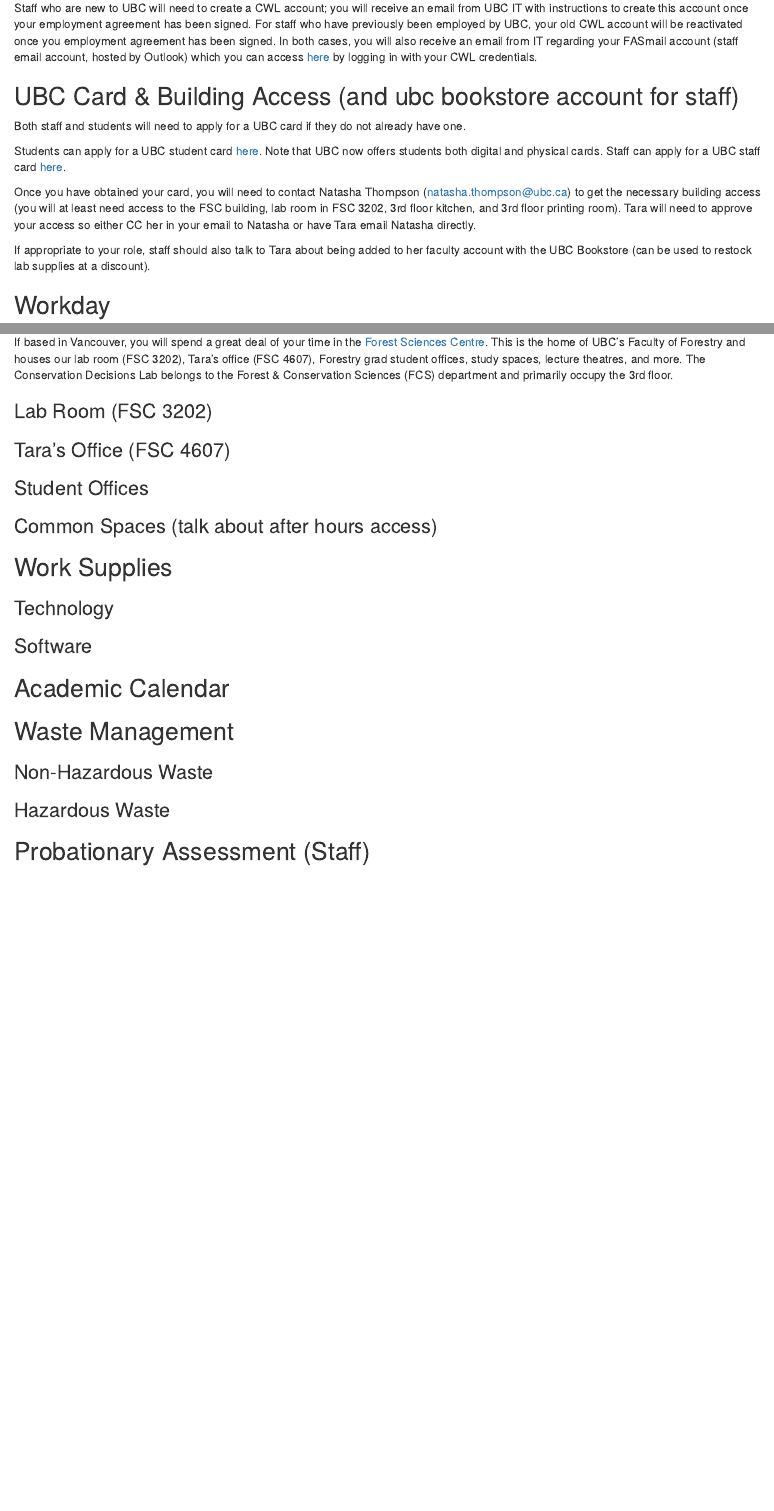
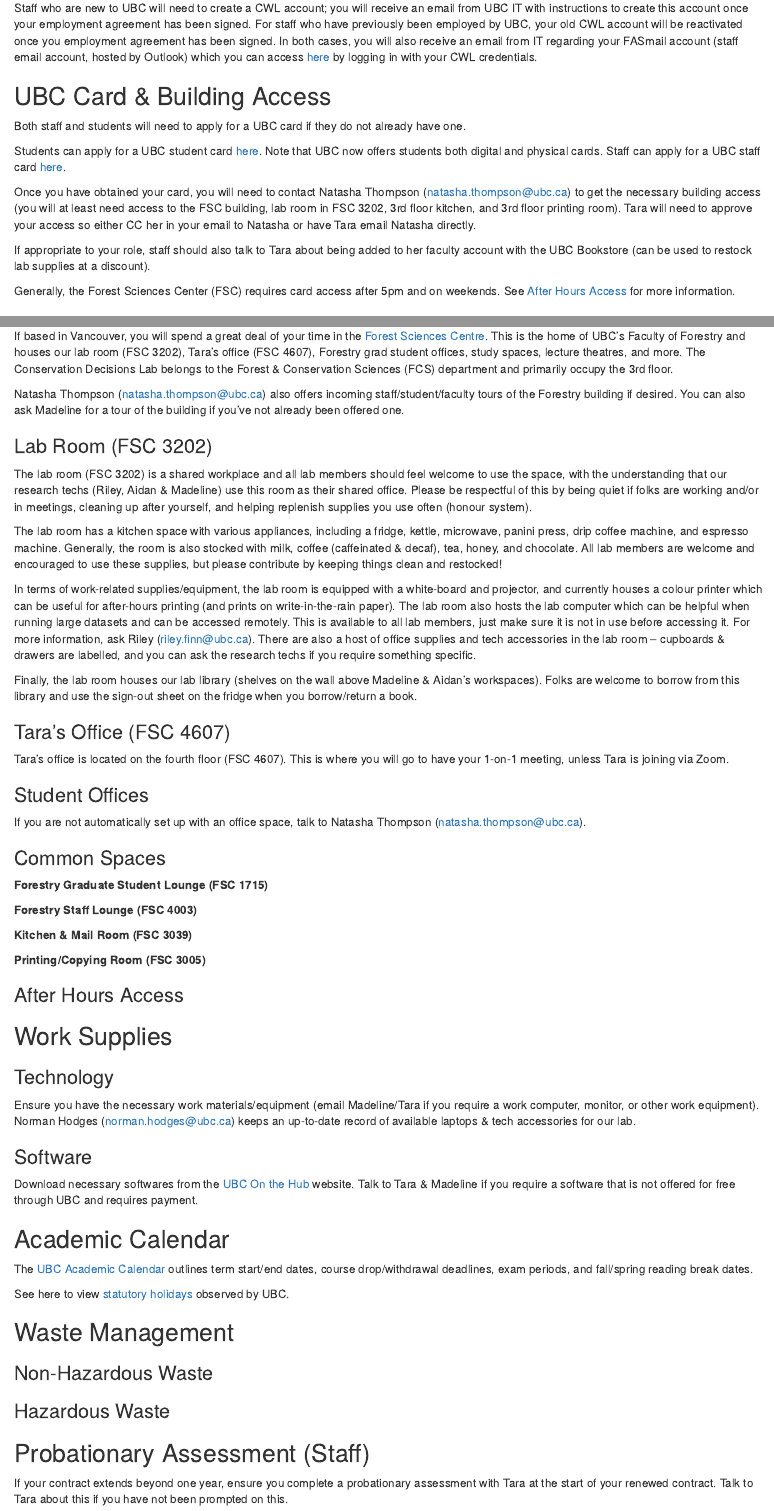
Before and after one commit to ConservationDecisionsLab/CDL-lab-handbook, an R Markdown document (08-orientation.Rmd): the page in a window 1100 px wide, from 270 px down, and a second part further down, joined at a grey line. Rendered offline with R 4.5, knitr and Pandoc, with nearby package versions; drawn as R Markdown's standard HTML page in place of the format the file asks for.

Commit message:
Update 08-orientation.Rmd

```diff
--- a/08-orientation.Rmd
+++ b/08-orientation.Rmd
@@ -10,7 +10,7 @@
 
 Staff who are new to UBC will need to create a CWL account; you will receive an email from UBC IT with instructions to create this account once your employment agreement has been signed. For staff who have previously been employed by UBC, your old CWL account will be reactivated once you employment agreement has been signed. In both cases, you will also receive an email from IT regarding your FASmail account (staff email account, hosted by Outlook) which you can access [here](https://outlook.office.com/mail/) by logging in with your CWL credentials.
 
-## UBC Card & Building Access (and ubc bookstore account for staff) {-#access}
+## UBC Card & Building Access {-#access}
 
 Both staff and students will need to apply for a UBC card if they do not already have one.
 
@@ -19,6 +19,8 @@
 Once you have obtained your card, you will need to contact Natasha Thompson (<natasha.thompson@ubc.ca>) to get the necessary building access (you will at least need access to the FSC building, lab room in FSC 3202, 3rd floor kitchen, and 3rd floor printing room). Tara will need to approve your access so either CC her in your email to Natasha or have Tara email Natasha directly.
 
 If appropriate to your role, staff should also talk to Tara about being added to her faculty account with the UBC Bookstore (can be used to restock lab supplies at a discount).
+
+Generally, the Forest Sciences Center (FSC) requires card access after 5pm and on weekends. See [After Hours Access](#afterhoursaccess) for more information.
 
 ## Workday {-#workday}
 
@@ -38,21 +40,55 @@
 
 If based in Vancouver, you will spend a great deal of your time in the [Forest Sciences Centre](https://www.google.com/maps/place/UBC+Faculty+of+Forestry/@49.2608897,-123.2505023,17z/data=!4m6!3m5!1s0x548672cbc1b06175:0xcf03ffb2c3a1dafb!8m2!3d49.2604859!4d-123.2488265!16s%2Fg%2F11bw_6ls11?entry=ttu&g_ep=EgoyMDI1MDEyMi4wIKXMDSoASAFQAw%3D%3D). This is the home of UBC's Faculty of Forestry and houses our lab room (FSC 3202), Tara's office (FSC 4607), Forestry grad student offices, study spaces, lecture theatres, and more. The Conservation Decisions Lab belongs to the Forest & Conservation Sciences (FCS) department and primarily occupy the 3rd floor.
 
+Natasha Thompson (<natasha.thompson@ubc.ca>) also offers incoming staff/student/faculty tours of the Forestry building if desired. You can also ask Madeline for a tour of the building if you've not already been offered one.
+
 ### Lab Room (FSC 3202) {-#labroom}
+
+The lab room (FSC 3202) is a shared workplace and all lab members should feel welcome to use the space, with the understanding that our research techs (Riley, Aidan & Madeline) use this room as their shared office. Please be respectful of this by being quiet if folks are working and/or in meetings, cleaning up after yourself, and helping replenish supplies you use often (honour system).
+
+The lab room has a kitchen space with various appliances, including a fridge, kettle, microwave, panini press, drip coffee machine, and espresso machine. Generally, the room is also stocked with milk, coffee (caffeinated & decaf), tea, honey, and chocolate. All lab members are welcome and encouraged to use these supplies, but please contribute by keeping things clean and restocked!
+
+In terms of work-related supplies/equipment, the lab room is equipped with a white-board and projector, and currently houses a colour printer which can be useful for after-hours printing (and prints on write-in-the-rain paper). The lab room also hosts the lab computer which can be helpful when running large datasets and can be accessed remotely. This is available to all lab members, just make sure it is not in use before accessing it. For more information, ask Riley (<riley.finn@ubc.ca>). There are also a host of office supplies and tech accessories in the lab room – cupboards & drawers are labelled, and you can ask the research techs if you require something specific.
+
+Finally, the lab room houses our lab library (shelves on the wall above Madeline & Aidan’s workspaces). Folks are welcome to borrow from this library and use the sign-out sheet on the fridge when you borrow/return a book.
 
 ### Tara's Office (FSC 4607) {-#taraoffice}
 
+Tara's office is located on the fourth floor (FSC 4607). This is where you will go to have your 1-on-1 meeting, unless Tara is joining via Zoom.
+
 ### Student Offices {-#studentoffices}
 
-### Common Spaces (talk about after hours access) {-#commonspaces}
+If you are not automatically set up with an office space, talk to Natasha Thompson (<natasha.thompson@ubc.ca>).
+
+### Common Spaces {-#commonspaces}
+
+**Forestry Graduate Student Lounge (FSC 1715)**
+
+**Forestry Staff Lounge (FSC 4003)**
+
+**Kitchen & Mail Room (FSC 3039)**
+
+**Printing/Copying Room (FSC 3005)**
+
+### After Hours Access {-#afterhoursaccess}
+
+
 
 ## Work Supplies {-#worksupplies}
 
 ### Technology {-#techsupplies}
 
+Ensure you have the necessary work materials/equipment (email Madeline/Tara if you require a work computer, monitor, or other work equipment). Norman Hodges (<norman.hodges@ubc.ca>) keeps an up-to-date record of available laptops & tech accessories for our lab.
+
 ### Software {-#softwaresupplies}
 
+Download necessary softwares from the [UBC On the Hub](https://ubc.onthehub.com/WebStore/Welcome.aspx) website. Talk to Tara & Madeline if you require a software that is not offered for free through UBC and requires payment.
+
 ## Academic Calendar {-#academiccalendar}
+
+The [UBC Academic Calendar](https://vancouver.calendar.ubc.ca/dates-and-deadlines) outlines term start/end dates, course drop/withdrawal deadlines, exam periods, and fall/spring reading break dates.
+
+See here to view [statutory holidays](https://hr.ubc.ca/working-ubc/statutory-holidays) observed by UBC.
 
 ## Waste Management {-#wastemanagement}
 
@@ -61,3 +97,5 @@
 ### Hazardous Waste {-#wastehazardous}
 
 ## Probationary Assessment (Staff) {-#probationaryassessment}
+
+If your contract extends beyond one year, ensure you complete a probationary assessment with Tara at the start of your renewed contract. Talk to Tara about this if you have not been prompted on this.
```
